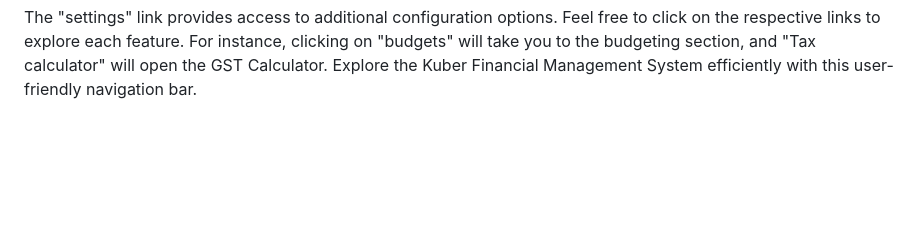
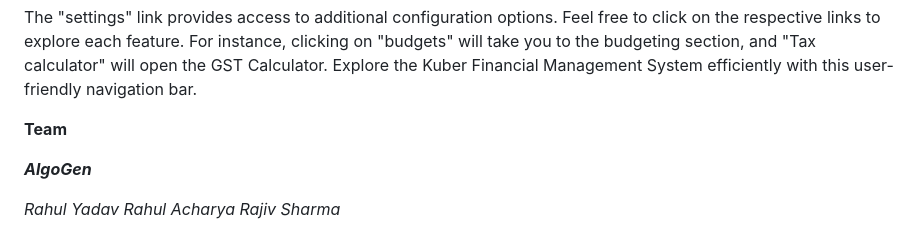
Before and after one commit to rahu-lava/Kuber-Fintech, a Markdown page: README.md, the part around the change. GitHub-like rendering; blank space fills up the shorter version.

```diff
--- a/README.md
+++ b/README.md
@@ -95,3 +95,11 @@ Settings
 
 The "settings" link provides access to additional configuration options.
 Feel free to click on the respective links to explore each feature. For instance, clicking on "budgets" will take you to the budgeting section, and "Tax calculator" will open the GST Calculator. Explore the Kuber Financial Management System efficiently with this user-friendly navigation bar.
+
+**Team**
+
+***AlgoGen***
+
+*Rahul Yadav*
+*Rahul Acharya*
+*Rajiv Sharma*
```
